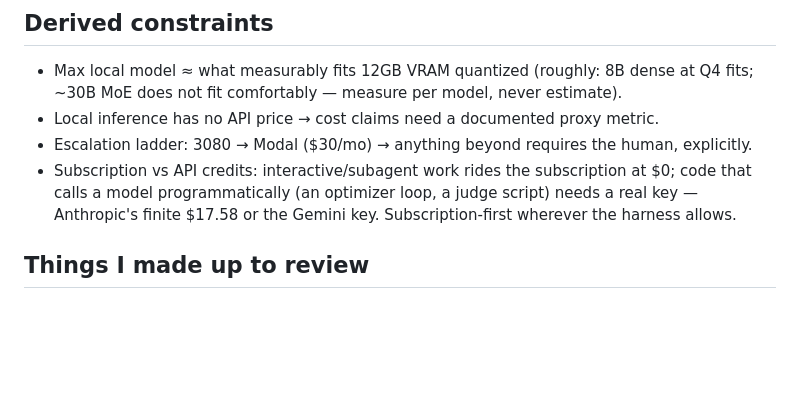
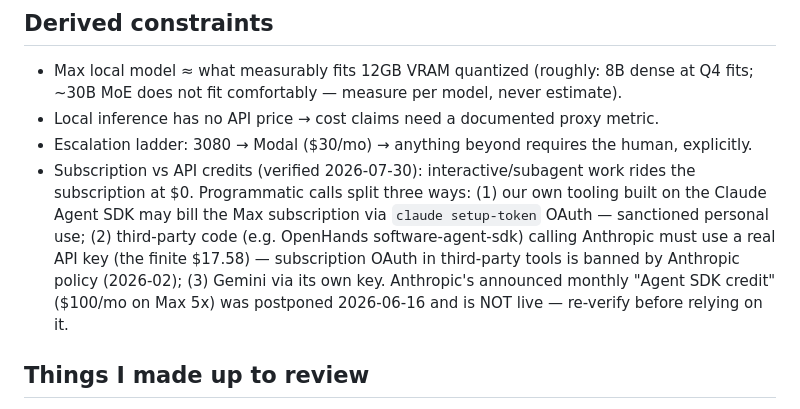
Before and after one commit to tlifke/morel-research, a Markdown page: studies/007-autoresearch-infrastructure/resources.md, the part around the change. Drawn GitHub-style; blank space fills up the shorter version.

Commit message:
007: verified subscription-vs-API-key rules in resources.md (Agent SDK credit postponed; third-party OAuth ban)
Co-Authored-By: Claude Fable 5 <noreply@anthropic.com>
Claude-Session: https://claude.ai/code/session_019T4vcQa8es6dHyEANdwotf

```diff
--- a/studies/007-autoresearch-infrastructure/resources.md
+++ b/studies/007-autoresearch-infrastructure/resources.md
@@ -69,11 +69,16 @@ Updated: 2026-07-27. Drafted by claude-fable-5, human-unreviewed.
   metric.
 - Escalation ladder: 3080 → Modal ($30/mo) → anything beyond requires
   the human, explicitly.
-- Subscription vs API credits: interactive/subagent work rides the
-  subscription at $0; code that calls a model programmatically (an
-  optimizer loop, a judge script) needs a real key — Anthropic's finite
-  $17.58 or the Gemini key. Subscription-first wherever the harness
-  allows.
+- Subscription vs API credits (verified 2026-07-30): interactive/subagent
+  work rides the subscription at $0. Programmatic calls split three ways:
+  (1) our own tooling built on the Claude Agent SDK may bill the Max
+  subscription via `claude setup-token` OAuth — sanctioned personal use;
+  (2) third-party code (e.g. OpenHands software-agent-sdk) calling
+  Anthropic must use a real API key (the finite $17.58) — subscription
+  OAuth in third-party tools is banned by Anthropic policy (2026-02);
+  (3) Gemini via its own key. Anthropic's announced monthly "Agent SDK
+  credit" ($100/mo on Max 5x) was postponed 2026-06-16 and is NOT live —
+  re-verify before relying on it.
 
 ## Things I made up to review
 
```
